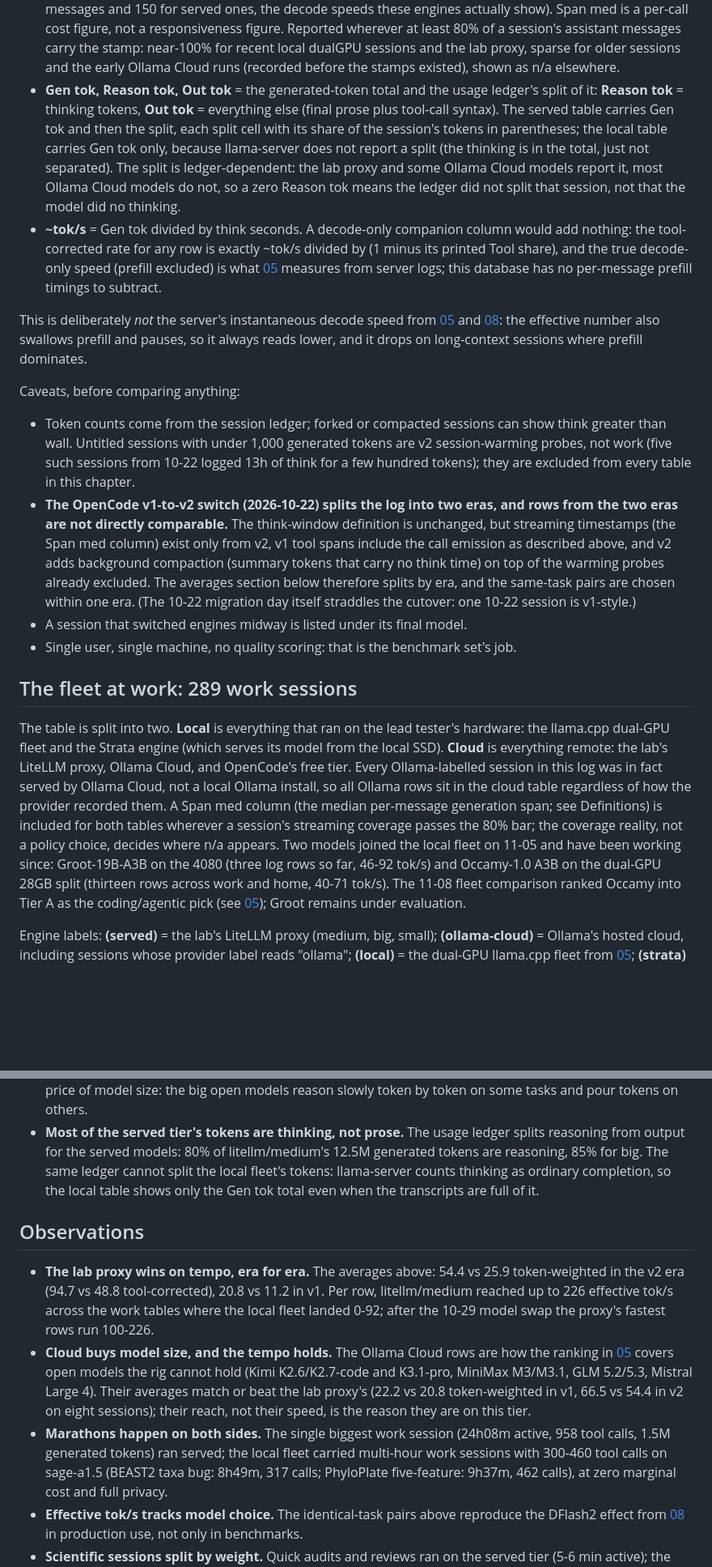
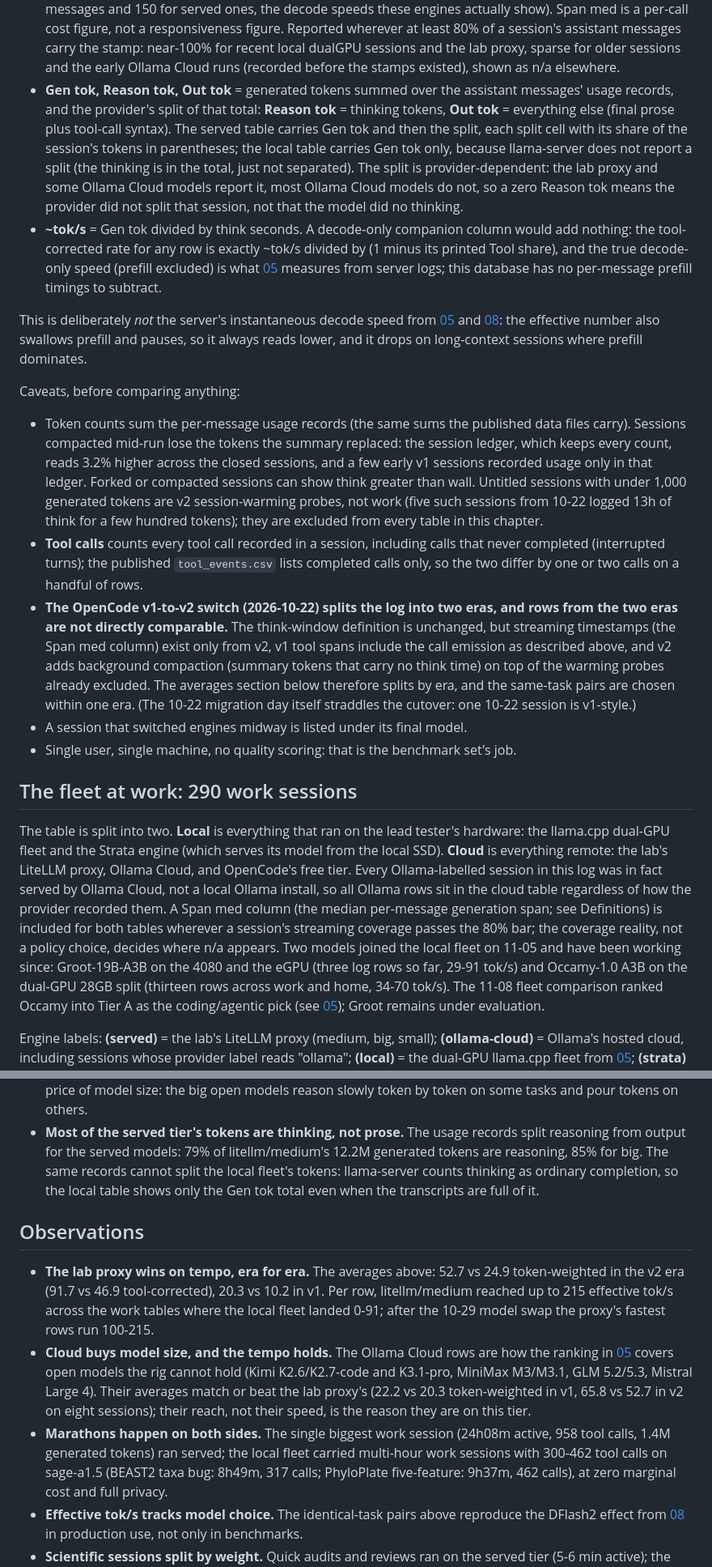
Before and after one commit to johnhtay/local-llm-guide, a Markdown page: 09-runtimes.md, 2 parts joined by grey strips. Shown at 81% size. Rendered like a GitHub page; blank space fills up the shorter version.

```diff
--- a/09-runtimes.md
+++ b/09-runtimes.md
@@ -72,15 +73,16 @@ Definitions (identical to the plugin's, with one twist the plugin does not show)
   local dualGPU sessions and the lab proxy, sparse for older sessions and the
   early Ollama Cloud runs (recorded before the stamps existed), shown as n/a
   elsewhere.
-- **Gen tok, Reason tok, Out tok** = the generated-token total and the
-  usage ledger's split of it: **Reason tok** = thinking tokens, **Out tok**
+- **Gen tok, Reason tok, Out tok** = generated tokens summed over the
+  assistant messages' usage records, and the provider's split of that total:
+  **Reason tok** = thinking tokens, **Out tok**
   = everything else (final prose plus tool-call syntax). The served table
   carries Gen tok and then the split, each split cell with its share of the
   session's tokens in parentheses; the local table carries Gen tok only,
   because llama-server does not report a split (the thinking is in the
-  total, just not separated). The split is ledger-dependent: the lab proxy
+  total, just not separated). The split is provider-dependent: the lab proxy
   and some Ollama Cloud models report it, most Ollama Cloud models do not,
-  so a zero Reason tok means the ledger did not split that session, not that
+  so a zero Reason tok means the provider did not split that session, not that
   the model did no thinking.
 - **~tok/s** = Gen tok divided by think seconds. A decode-only companion
   column would add nothing: the tool-corrected rate for any row is exactly
@@ -96,11 +98,19 @@ long-context sessions where prefill dominates.
 
 Caveats, before comparing anything:
 
-- Token counts come from the session ledger; forked or compacted sessions can show
+- Token counts sum the per-message usage records (the same sums the published
+  data files carry). Sessions compacted mid-run lose the tokens the summary
+  replaced: the session ledger, which keeps every count, reads 3.2% higher
+  across the closed sessions, and a few early v1 sessions recorded usage only
+  in that ledger. Forked or compacted sessions can show
   think greater than wall. Untitled sessions with under 1,000 generated tokens are
   v2 session-warming probes, not work (five such sessions from 10-22 logged 13h of
   think for a few hundred tokens); they are excluded from every table in this
   chapter.
+- **Tool calls** counts every tool call recorded in a session, including calls
+  that never completed (interrupted turns); the published `tool_events.csv`
+  lists completed calls only, so the two differ by one or two calls on a
+  handful of rows.
 - **The OpenCode v1-to-v2 switch (2026-10-22) splits the log into two eras, and
   rows from the two eras are not directly comparable.** The think-window
   definition is unchanged, but streaming timestamps (the Span med column) exist
@@ -113,7 +123,7 @@ Caveats, before comparing anything:
 - A session that switched engines midway is listed under its final model.
 - Single user, single machine, no quality scoring: that is the benchmark set's job.
 
-## The fleet at work: 289 work sessions
+## The fleet at work: 290 work sessions
 
 The table is split into two. **Local** is everything that ran on the lead tester's
 hardware: the llama.cpp dual-GPU fleet and the Strata engine (which serves its
@@ -125,8 +135,9 @@ A Span med column (the median per-message generation span; see Definitions) is
 included for both tables wherever a session's streaming coverage passes the 80%
 bar; the coverage reality, not a policy choice, decides where n/a appears.
 Two models joined the local fleet on 11-05 and have been working since:
-Groot-19B-A3B on the 4080 (three log rows so far, 46-92 tok/s) and Occamy-1.0 A3B
-on the dual-GPU 28GB split (thirteen rows across work and home, 40-71 tok/s). The
+Groot-19B-A3B on the 4080 and the eGPU (three log rows so far, 29-91 tok/s) and
+Occamy-1.0 A3B on the dual-GPU 28GB split (thirteen rows across work and home,
+34-70 tok/s). The
 11-08 fleet comparison ranked Occamy into Tier A as the coding/agentic pick (see
 [05](05-fleet-2026-11.md)); Groot remains under evaluation.
 
@@ -589,28 +603,28 @@ Reading:
   price of model size: the big open models reason slowly token by token on
   some tasks and pour tokens on others.
 - **Most of the served tier's tokens are thinking, not prose.** The usage
-  ledger splits reasoning from output for the served models: 80% of
-  litellm/medium's 12.5M generated tokens are reasoning, 85% for big. The
-  same ledger cannot split the local fleet's tokens: llama-server counts
+  records split reasoning from output for the served models: 79% of
+  litellm/medium's 12.2M generated tokens are reasoning, 85% for big. The
+  same records cannot split the local fleet's tokens: llama-server counts
   thinking as ordinary completion, so the local table shows only the Gen
   tok total even when the transcripts are full of it.
 
 ## Observations
 
-- **The lab proxy wins on tempo, era for era.** The averages above: 54.4 vs
-  25.9 token-weighted in the v2 era (94.7 vs 48.8 tool-corrected), 20.8 vs
-  11.2 in v1. Per row, litellm/medium reached up to 226 effective tok/s across
-  the work tables where the local fleet landed 0-92; after the
-  10-29 model swap the proxy's fastest rows run 100-226.
+- **The lab proxy wins on tempo, era for era.** The averages above: 52.7 vs
+  24.9 token-weighted in the v2 era (91.7 vs 46.9 tool-corrected), 20.3 vs
+  10.2 in v1. Per row, litellm/medium reached up to 215 effective tok/s across
+  the work tables where the local fleet landed 0-91; after the
+  10-29 model swap the proxy's fastest rows run 100-215.
 - **Cloud buys model size, and the tempo holds.** The Ollama Cloud rows are how
   the ranking in [05](05-fleet-2026-11.md) covers open models the rig cannot
   hold (Kimi K2.6/K2.7-code and K3.1-pro, MiniMax M3/M3.1, GLM 5.2/5.3, Mistral Large 4).
-  Their averages match or beat the lab proxy's (22.2 vs 20.8 token-weighted in
-  v1, 66.5 vs 54.4 in v2 on eight sessions); their reach, not their speed, is
+  Their averages match or beat the lab proxy's (22.2 vs 20.3 token-weighted in
+  v1, 65.8 vs 52.7 in v2 on eight sessions); their reach, not their speed, is
   the reason they are on this tier.
 - **Marathons happen on both sides.** The single biggest work session (24h08m
-  active, 958 tool calls, 1.5M generated tokens) ran served; the local fleet
-  carried multi-hour work sessions with 300-460 tool calls on sage-a1.5 (BEAST2
+  active, 958 tool calls, 1.4M generated tokens) ran served; the local fleet
+  carried multi-hour work sessions with 300-462 tool calls on sage-a1.5 (BEAST2
   taxa bug: 8h49m, 317 calls; PhyloPlate five-feature: 9h37m, 462 calls), at
   zero marginal cost and full privacy.
 - **Effective tok/s tracks model choice.** The identical-task pairs above
```
Also changed, not shown: other parts of 09-runtimes.md (+198 -194 lines), 10-pitfalls.md (+19 -19 lines), charts/failures-by-tier.png, charts/served-vs-local-speed.png, 7 other files.
